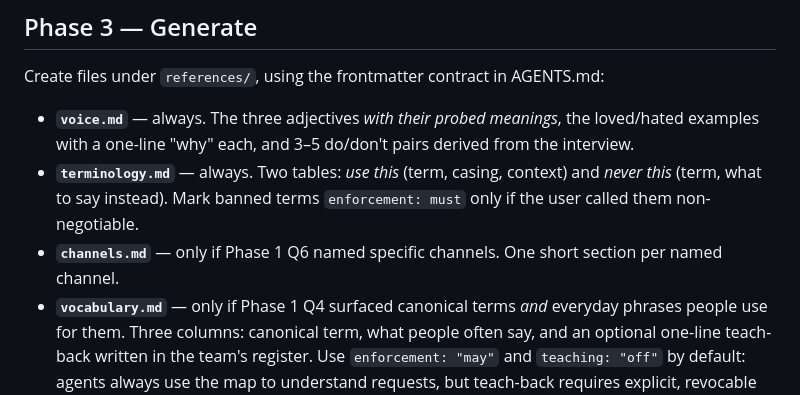
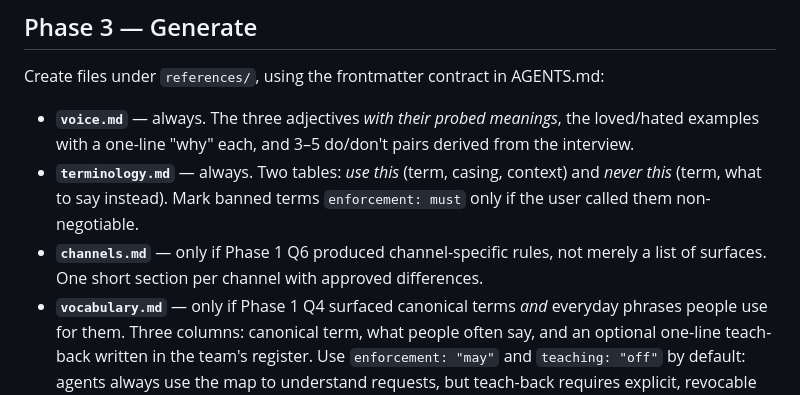
Before and after one commit to block/chalkline, a Markdown page: setup/PROTOCOL.md, the part around the change. Rendered like a GitHub page.

```diff
--- a/setup/PROTOCOL.md
+++ b/setup/PROTOCOL.md
@@ -62,7 +62,7 @@ Create files under `references/`, using the frontmatter contract in AGENTS.md:
 
 - **`voice.md`** — always. The three adjectives *with their probed meanings*, the loved/hated examples with a one-line "why" each, and 3–5 do/don't pairs derived from the interview.
 - **`terminology.md`** — always. Two tables: *use this* (term, casing, context) and *never this* (term, what to say instead). Mark banned terms `enforcement: must` only if the user called them non-negotiable.
-- **`channels.md`** — only if Phase 1 Q6 named specific channels. One short section per named channel.
+- **`channels.md`** — only if Phase 1 Q6 produced channel-specific rules, not merely a list of surfaces. One short section per channel with approved differences.
 - **`vocabulary.md`** — only if Phase 1 Q4 surfaced canonical terms *and* everyday phrases people use for them. Three columns: canonical term, what people often say, and an optional one-line teach-back written in the team's register. Use `enforcement: "may"` and `teaching: "off"` by default: agents always use the map to understand requests, but teach-back requires explicit, revocable opt-in by the person receiving it. Never enable teaching on another person's behalf. State the boundary at the top: this file governs conversation, not output; `terminology.md` stays the authority for generated copy; teach-back phrasing never appears inside a deliverable; and the map is not a record of anyone's mistakes. When one everyday phrase maps to more than one canonical term, add a one-line disambiguation note — agents read context or ask instead of assuming. If the interview produced no phrase pairs, skip the file. Never invent how people talk.
 - **`AGENTS.md`** (repo root) — regenerate the "consult before writing" section so it names the actual files and the user's brand slug.
 
```
Also changed, not shown: LEARNING.md (+5 -5 lines).
